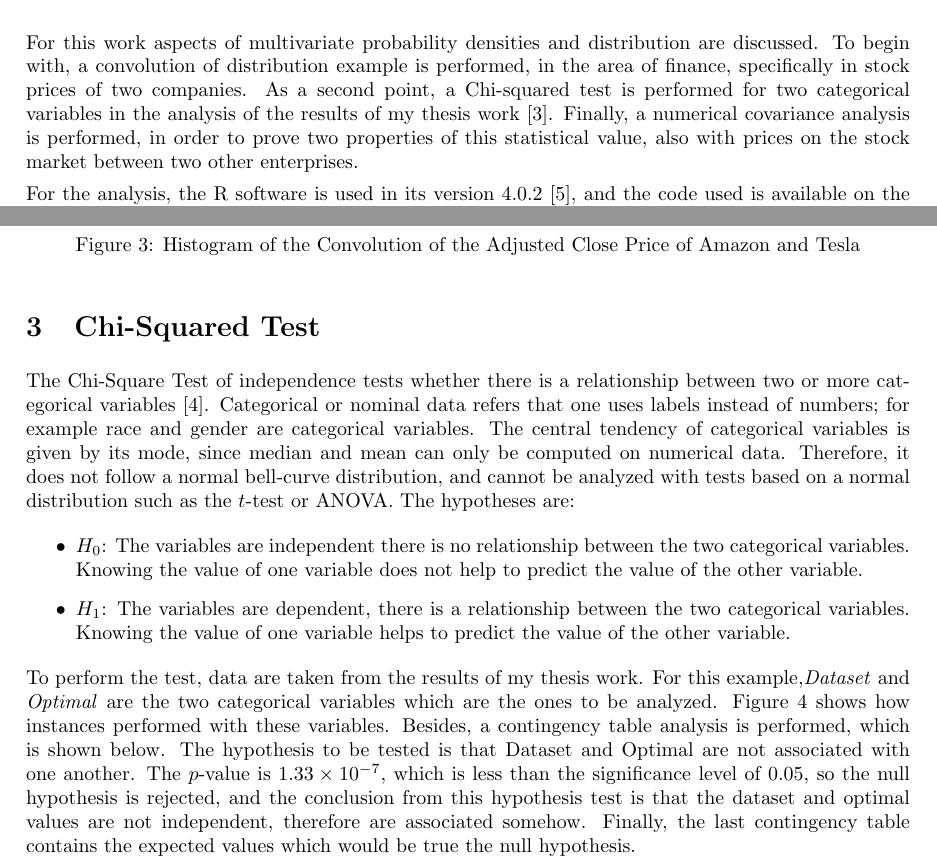
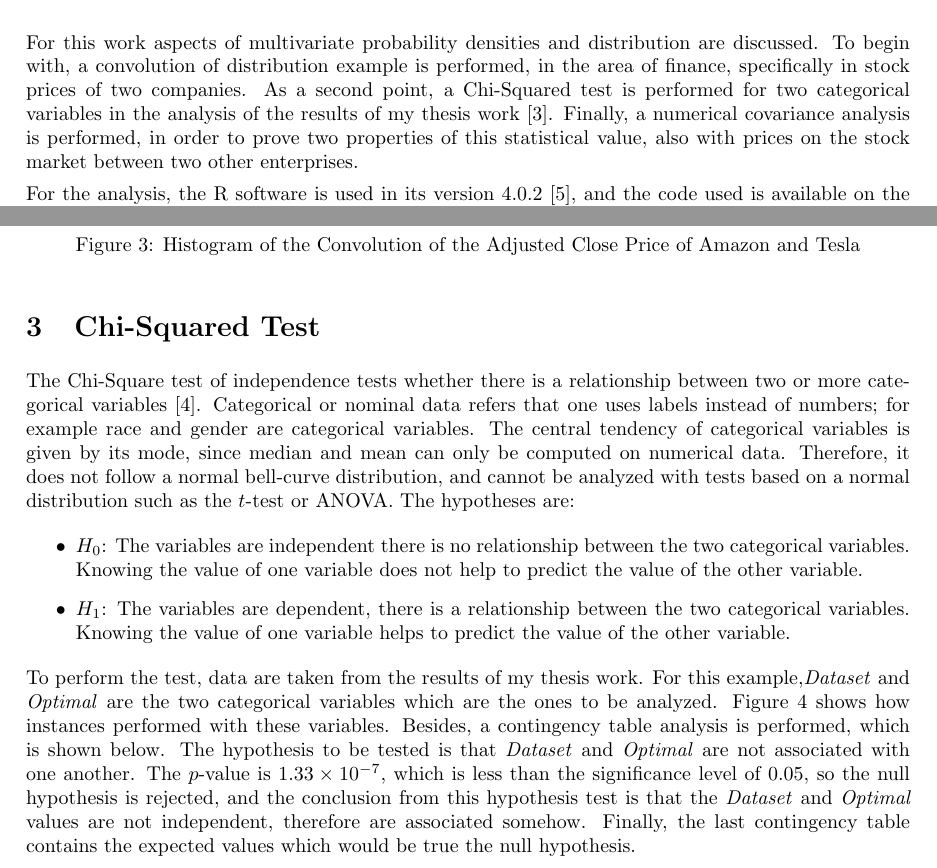
Before and after one commit to oscaralejandro1907/probability-in-R, a LaTeX problem sheet (assignment11/a11.tex): two parts of pages 1 and 3 of 6, joined at a grey line, cut so that both start at the same text. Compiled offline with pdfLaTeX.

Commit message:
Update a11.tex

```diff
--- a/assignment11/a11.tex
+++ b/assignment11/a11.tex
@@ -102,7 +102,7 @@
 \maketitle
 
 \section{Introduction}
- 	For this work aspects of multivariate probability densities and distribution are discussed. To begin with, a convolution of distribution example is performed, in the area of finance, specifically in stock prices of two companies. As a second point, a Chi-squared test is performed for two categorical variables in the analysis of the results of my thesis work \citep{hernandez2020study}. Finally, a numerical covariance analysis is performed, in order to prove two properties of this statistical value, also with prices on the stock market between two other enterprises.
+ 	For this work aspects of multivariate probability densities and distribution are discussed. To begin with, a convolution of distribution example is performed, in the area of finance, specifically in stock prices of two companies. As a second point, a Chi-Squared test is performed for two categorical variables in the analysis of the results of my thesis work \citep{hernandez2020study}. Finally, a numerical covariance analysis is performed, in order to prove two properties of this statistical value, also with prices on the stock market between two other enterprises.
 
  	For the analysis, the R software is used in its version 4.0.2 \citep{r}, and the code used is available on the GitHub repository \citep{github}. This work is run on a MacBook Air with an Intel Core i5 CPU $ @ $ 1.8 GHz and 8 GB RAM.
 
@@ -144,13 +144,13 @@
 
 \section{Chi-Squared Test}
 
-The Chi-Square Test of independence tests whether there is a relationship between two or more categorical variables  \citep{soetewey2020}.  Categorical or nominal data refers that one uses labels instead of numbers; for example race and gender are categorical variables. The central tendency of categorical variables is given by its mode, since median and mean can only be computed on numerical data. Therefore, it does not follow a normal bell-curve distribution, and cannot be analyzed with tests based on a normal distribution such as the $t$-test or ANOVA. The hypotheses are:
+The Chi-Square test of independence tests whether there is a relationship between two or more categorical variables  \citep{soetewey2020}.  Categorical or nominal data refers that one uses labels instead of numbers; for example race and gender are categorical variables. The central tendency of categorical variables is given by its mode, since median and mean can only be computed on numerical data. Therefore, it does not follow a normal bell-curve distribution, and cannot be analyzed with tests based on a normal distribution such as the $t$-test or ANOVA. The hypotheses are:
 \begin{itemize}
 	\item $H_{0}$: The variables are independent there is no relationship between the two categorical variables. Knowing the value of one variable does not help to predict the value of the other variable.
 	\item $H_{1}$: The variables are dependent, there is a relationship between the two categorical variables. Knowing the value of one variable helps to predict the value of the other variable.
 \end{itemize}
 
-To perform the test, data are taken from the results of my thesis work. For this example,\textit{Dataset} and \textit{Optimal} are the two categorical variables which are the ones to be analyzed. Figure \ref{fig:pies} shows how instances performed with these variables. Besides, a contingency table analysis is performed, which is shown below. The hypothesis to be tested is that Dataset and Optimal are not associated with one another. The $p$-value is $1.33 \times 10^{-7}$, which is less than the significance level of 0.05, so the null hypothesis is rejected, and the conclusion from this hypothesis test is that the dataset and optimal values are not independent, therefore are associated somehow. Finally, the last contingency table contains the expected values which would be true the null hypothesis.
+To perform the test, data are taken from the results of my thesis work. For this example,\textit{Dataset} and \textit{Optimal} are the two categorical variables which are the ones to be analyzed. Figure \ref{fig:pies} shows how instances performed with these variables. Besides, a contingency table analysis is performed, which is shown below. The hypothesis to be tested is that \textit{Dataset} and \textit{Optimal} are not associated with one another. The $p$-value is $1.33 \times 10^{-7}$, which is less than the significance level of 0.05, so the null hypothesis is rejected, and the conclusion from this hypothesis test is that the \textit{Dataset} and \textit{Optimal} values are not independent, therefore are associated somehow. Finally, the last contingency table contains the expected values which would be true the null hypothesis.
 		 \begin{figure}
 			\centering
 			\begin{subfigure}[b]{0.475\textwidth}
```
Also changed, not shown: assignment11/a11.tex (4 more changed lines).
